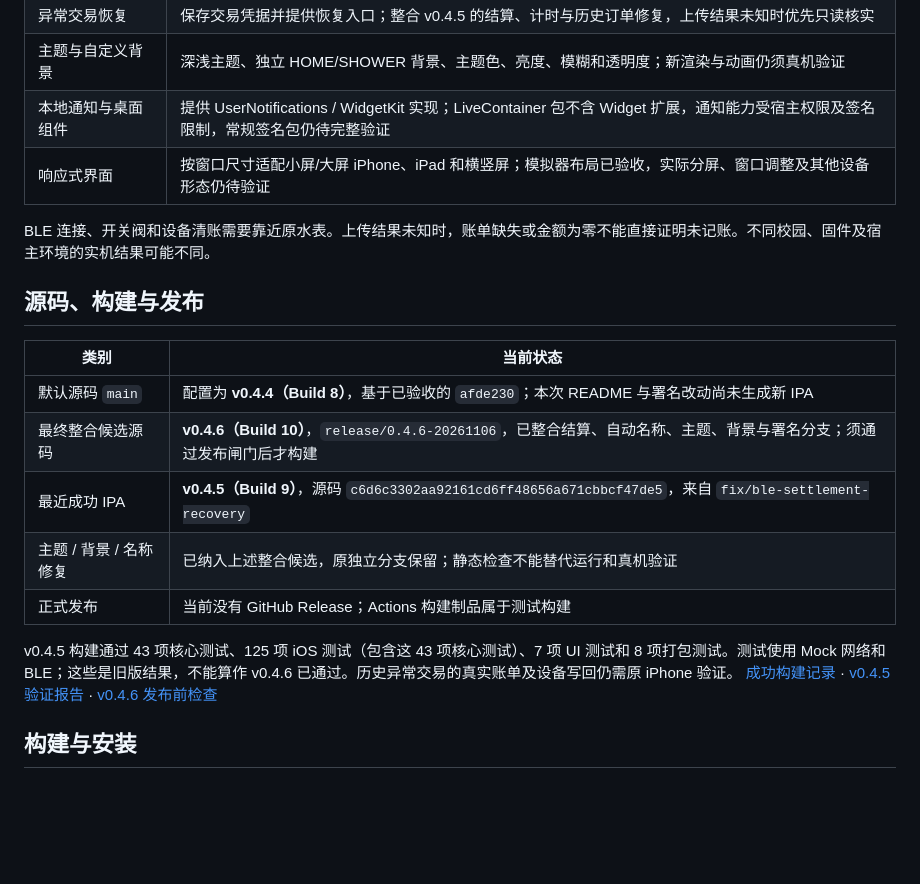
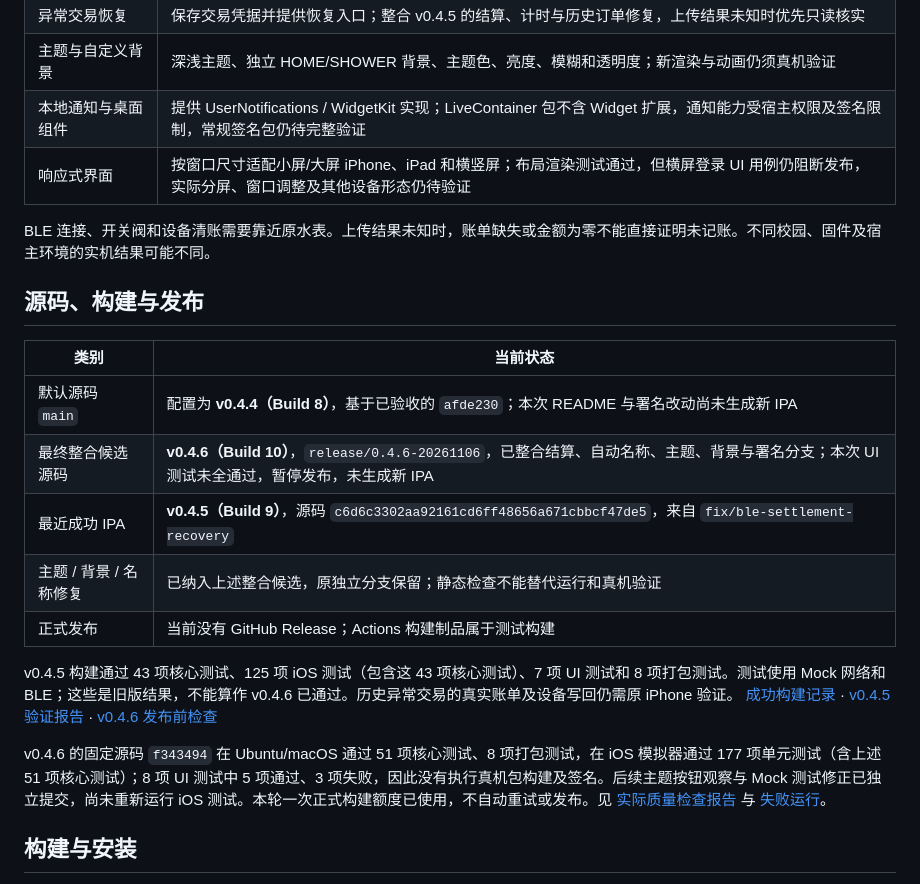
Before and after one commit to CarpediemDyn/linyu-ios, a Markdown page: README.md, the part around the change. Rendered like a GitHub page; blank space fills up the shorter version.

Commit message:
Record blocked release gate and preserve actual UI evidence

```diff
--- a/README.md
+++ b/README.md
@@ -20,7 +20,7 @@ iOS 移植与维护由 **Cra3y** 负责，Android 原版作者为 **yehu-imei**
 | 异常交易恢复 | 保存交易凭据并提供恢复入口；整合 v0.4.5 的结算、计时与历史订单修复，上传结果未知时优先只读核实 |
 | 主题与自定义背景 | 深浅主题、独立 HOME/SHOWER 背景、主题色、亮度、模糊和透明度；新渲染与动画仍须真机验证 |
 | 本地通知与桌面组件 | 提供 UserNotifications / WidgetKit 实现；LiveContainer 包不含 Widget 扩展，通知能力受宿主权限及签名限制，常规签名包仍待完整验证 |
-| 响应式界面 | 按窗口尺寸适配小屏/大屏 iPhone、iPad 和横竖屏；模拟器布局已验收，实际分屏、窗口调整及其他设备形态仍待验证 |
+| 响应式界面 | 按窗口尺寸适配小屏/大屏 iPhone、iPad 和横竖屏；布局渲染测试通过，但横屏登录 UI 用例仍阻断发布，实际分屏、窗口调整及其他设备形态仍待验证 |
 
 BLE 连接、开关阀和设备清账需要靠近原水表。上传结果未知时，账单缺失或金额为零不能直接证明未记账。不同校园、固件及宿主环境的实机结果可能不同。
 
@@ -29,12 +29,14 @@ BLE 连接、开关阀和设备清账需要靠近原水表。上传结果未知
 | 类别 | 当前状态 |
 | --- | --- |
 | 默认源码 `main` | 配置为 **v0.4.4（Build 8）**，基于已验收的 `afde230`；本次 README 与署名改动尚未生成新 IPA |
-| 最终整合候选源码 | **v0.4.6（Build 10）**，`release/0.4.6-20261106`，已整合结算、自动名称、主题、背景与署名分支；须通过发布闸门后才构建 |
+| 最终整合候选源码 | **v0.4.6（Build 10）**，`release/0.4.6-20261106`，已整合结算、自动名称、主题、背景与署名分支；本次 UI 测试未全通过，暂停发布，未生成新 IPA |
 | 最近成功 IPA | **v0.4.5（Build 9）**，源码 `c6d6c3302aa92161cd6ff48656a671cbbcf47de5`，来自 `fix/ble-settlement-recovery` |
 | 主题 / 背景 / 名称修复 | 已纳入上述整合候选，原独立分支保留；静态检查不能替代运行和真机验证 |
 | 正式发布 | 当前没有 GitHub Release；Actions 构建制品属于测试构建 |
 
 v0.4.5 构建通过 43 项核心测试、125 项 iOS 测试（包含这 43 项核心测试）、7 项 UI 测试和 8 项打包测试。测试使用 Mock 网络和 BLE；这些是旧版结果，不能算作 v0.4.6 已通过。历史异常交易的真实账单及设备写回仍需原 iPhone 验证。 [成功构建记录](https://github.com/CarpediemDyn/linyu-ios/actions/runs/42154843612) · [v0.4.5 验证报告](https://github.com/CarpediemDyn/linyu-ios/blob/fix/ble-settlement-recovery/docs/ble-settlement-recovery-v0.4.5.md) · [v0.4.6 发布前检查](docs/release/0.4.6-readiness.md)
+
+v0.4.6 的固定源码 `f343494` 在 Ubuntu/macOS 通过 51 项核心测试、8 项打包测试，在 iOS 模拟器通过 177 项单元测试（含上述 51 项核心测试）；8 项 UI 测试中 5 项通过、3 项失败，因此没有执行真机包构建及签名。后续主题按钮观察与 Mock 测试修正已独立提交，尚未重新运行 iOS 测试。本轮一次正式构建额度已使用，不自动重试或发布。见 [实际质量检查报告](docs/release/0.4.6-quality-results.md) 与 [失败运行](https://github.com/CarpediemDyn/linyu-ios/actions/runs/42173058772)。
 
 ## 构建与安装
 
```
Also changed, not shown: docs/release/0.4.6-quality-results.md (added, +102 -0 lines), docs/release/0.4.6-readiness.md (+2 -2 lines), docs/release/0.4.6-evidence/login-loading.png (added), docs/release/0.4.6-evidence/theme-dark.png (added), docs/release/0.4.6-evidence/theme-light-disabled.png (added), 1 other file.
